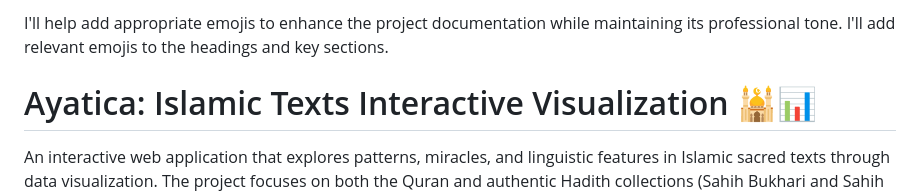
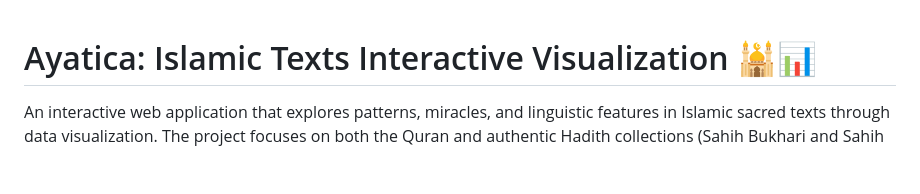
Before and after one commit to ymorsi7/Ayatica, a Markdown page: README.md, the part around the change. Rendered like a GitHub page; blank space fills up the shorter version.

```diff
--- a/README.md
+++ b/README.md
@@ -1,5 +1,3 @@
-I'll help add appropriate emojis to enhance the project documentation while maintaining its professional tone. I'll add relevant emojis to the headings and key sections.
-
 # Ayatica: Islamic Texts Interactive Visualization 🕌📊
 An interactive web application that explores patterns, miracles, and linguistic features in Islamic sacred texts through data visualization. The project focuses on both the Quran and authentic Hadith collections (Sahih Bukhari and Sahih Muslim).
 
```
